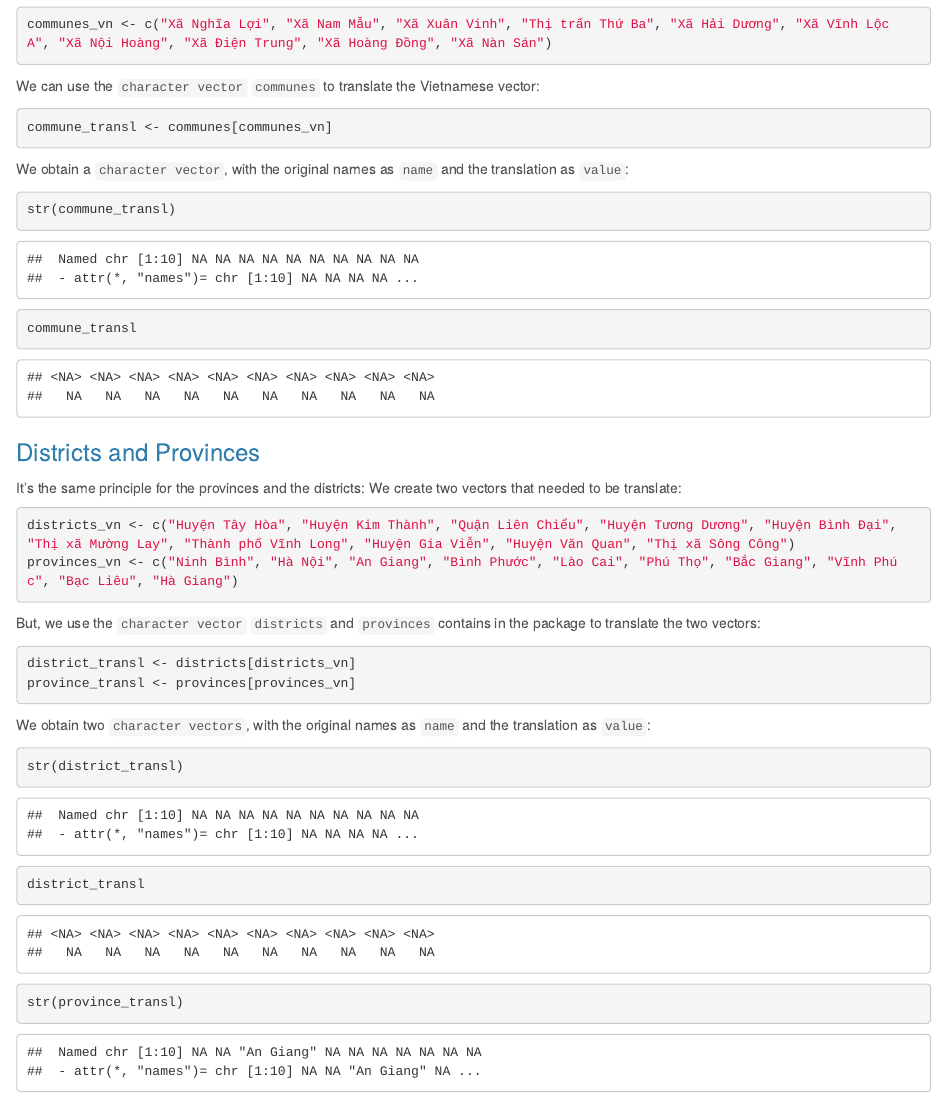
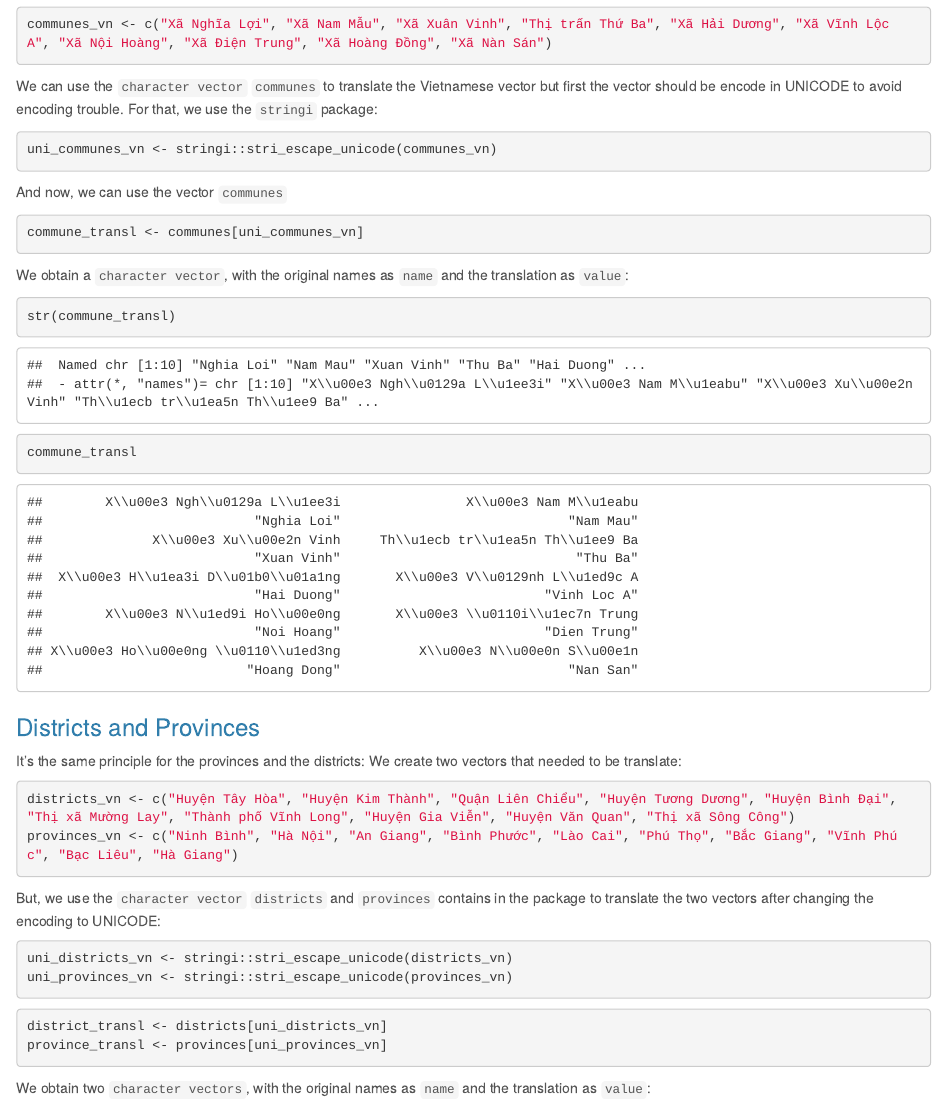
Before and after one commit to choisy/dictionary, an R Markdown document (vignettes/Use_dictionary.Rmd): the page in a window 1100 px wide, from 730 px down. Rendered offline with R 4.5, knitr and Pandoc, with nearby package versions.

Commit message:
Update vignette to deal with UNICODE

````diff
--- a/vignettes/Use_dictionary.Rmd
+++ b/vignettes/Use_dictionary.Rmd
@@ -47,10 +47,16 @@ We create a vector containing some communes names in Vietnamese:
 communes_vn <- c("Xã Nghĩa Lợi", "Xã Nam Mẫu", "Xã Xuân Vinh", "Thị trấn Thứ Ba", "Xã Hải Dương", "Xã Vĩnh Lộc A", "Xã Nội Hoàng", "Xã Điện Trung", "Xã Hoàng Đồng", "Xã Nàn Sán")
 ```
 
-We can use the `character vector` `communes` to translate the Vietnamese vector:
+We can use the `character vector` `communes` to translate the Vietnamese vector but first the vector should be encode in UNICODE to avoid encoding trouble. For that, we use the `stringi` package:
 
 ```{r}
-commune_transl <- communes[communes_vn]
+uni_communes_vn <- stringi::stri_escape_unicode(communes_vn)
+```
+
+And now, we can use the vector `communes`
+
+```{r}
+commune_transl <- communes[uni_communes_vn]
 ```
 
 We obtain a `character vector`, with the original names as `name` and the translation as `value`:
@@ -70,11 +76,16 @@ districts_vn <- c("Huyện Tây Hòa", "Huyện Kim Thành", "Quận Liên Chi
 provinces_vn <- c("Ninh Bình", "Hà Nội", "An Giang", "Bình Phước", "Lào Cai", "Phú Thọ", "Bắc Giang", "Vĩnh Phúc", "Bạc Liêu", "Hà Giang")
 ```
 
-But, we use the `character vector` `districts` and `provinces` contains in the package to translate the two vectors:
+But, we use the `character vector` `districts` and `provinces` contains in the package to translate the two vectors after changing the encoding to UNICODE:
 
 ```{r}
-district_transl <- districts[districts_vn]
-province_transl <- provinces[provinces_vn]
+uni_districts_vn <- stringi::stri_escape_unicode(districts_vn)
+uni_provinces_vn <- stringi::stri_escape_unicode(provinces_vn)
+```
+
+```{r}
+district_transl <- districts[uni_districts_vn]
+province_transl <- provinces[uni_provinces_vn]
 ```
 
 We obtain two `character vectors`, with the original names as `name` and the translation as `value`:
````
